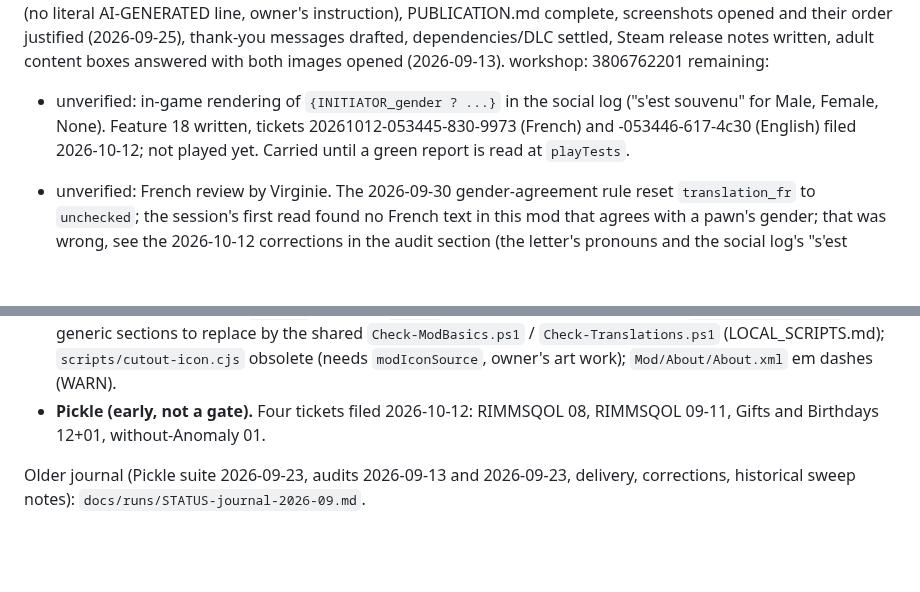
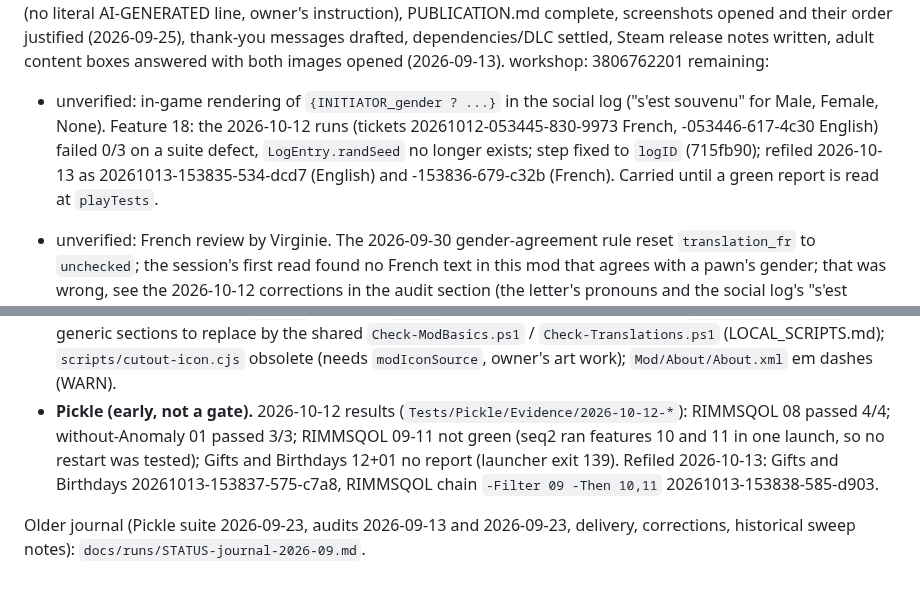
Before and after one commit to vbardales/Rimworld-Many-Happy-Returns, a Markdown page: STATUS.md, 2 parts joined by grey strips. GitHub-like rendering; blank space fills up the shorter version.

Commit message:
STATUS: 2026-10-12 Pickle results read, four tickets refiled

```diff
--- a/STATUS.md
+++ b/STATUS.md
@@ -32,7 +32,7 @@ tested_on:    2026-10-02 audit: gate 9 (done -> tested) is NOT met under the AUD
               boxes answered with both images opened (2026-09-13).
 workshop:     3806762201
 remaining:
-  - unverified: in-game rendering of `{INITIATOR_gender ? ...}` in the social log ("s'est souvenu" for Male, Female, None). Feature 18 written, tickets 20261012-053445-830-9973 (French) and -053446-617-4c30 (English) filed 2026-10-12; not played yet. Carried until a green report is read at `playTests`.
+  - unverified: in-game rendering of `{INITIATOR_gender ? ...}` in the social log ("s'est souvenu" for Male, Female, None). Feature 18: the 2026-10-12 runs (tickets 20261012-053445-830-9973 French, -053446-617-4c30 English) failed 0/3 on a suite defect, `LogEntry.randSeed` no longer exists; step fixed to `logID` (715fb90); refiled 2026-10-13 as 20261013-153835-534-dcd7 (English) and -153836-679-c32b (French). Carried until a green report is read at `playTests`.
   - unverified: French review by Virginie. The 2026-09-30 gender-agreement rule reset
     `translation_fr` to `unchecked`; the session's first read found no French text in this mod
     that agrees with a pawn's gender; that was wrong, see the 2026-10-12 corrections in the audit section (the letter's
@@ -204,6 +204,6 @@ Revision `96b249a`. Chain re-read against AUDIT.md, gates 1 to 7. `workflow_stag
 - **Pending housekeeping.** `.build/` renamed `build/` on 2026-10-12 (paths updated);
   `Tests/Check-Xml.ps1` generic sections to replace by the shared `Check-ModBasics.ps1` / `Check-Translations.ps1` (LOCAL_SCRIPTS.md);
   `scripts/cutout-icon.cjs` obsolete (needs `modIconSource`, owner's art work); `Mod/About/About.xml` em dashes (WARN).
-- **Pickle (early, not a gate).** Four tickets filed 2026-10-12: RIMMSQOL 08, RIMMSQOL 09-11, Gifts and Birthdays 12+01, without-Anomaly 01.
+- **Pickle (early, not a gate).** 2026-10-12 results (`Tests/Pickle/Evidence/2026-10-12-*`): RIMMSQOL 08 passed 4/4; without-Anomaly 01 passed 3/3; RIMMSQOL 09-11 not green (seq2 ran features 10 and 11 in one launch, so no restart was tested); Gifts and Birthdays 12+01 no report (launcher exit 139). Refiled 2026-10-13: Gifts and Birthdays 20261013-153837-575-c7a8, RIMMSQOL chain `-Filter 09 -Then 10,11` 20261013-153838-585-d903.
 
 Older journal (Pickle suite 2026-09-23, audits 2026-09-13 and 2026-09-23, delivery, corrections, historical sweep notes): `docs/runs/STATUS-journal-2026-09.md`.
```
